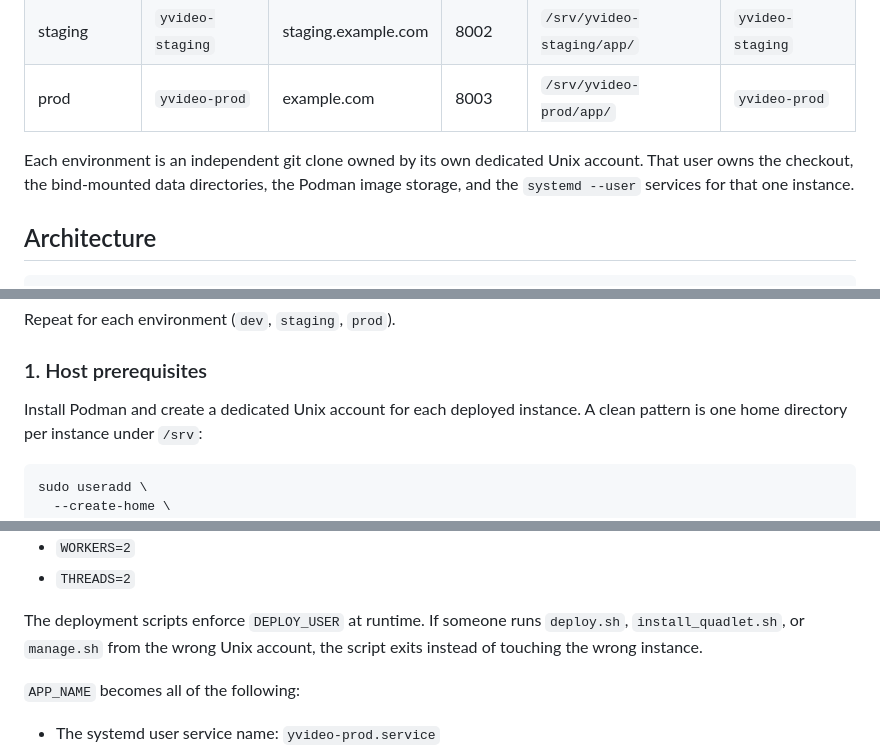
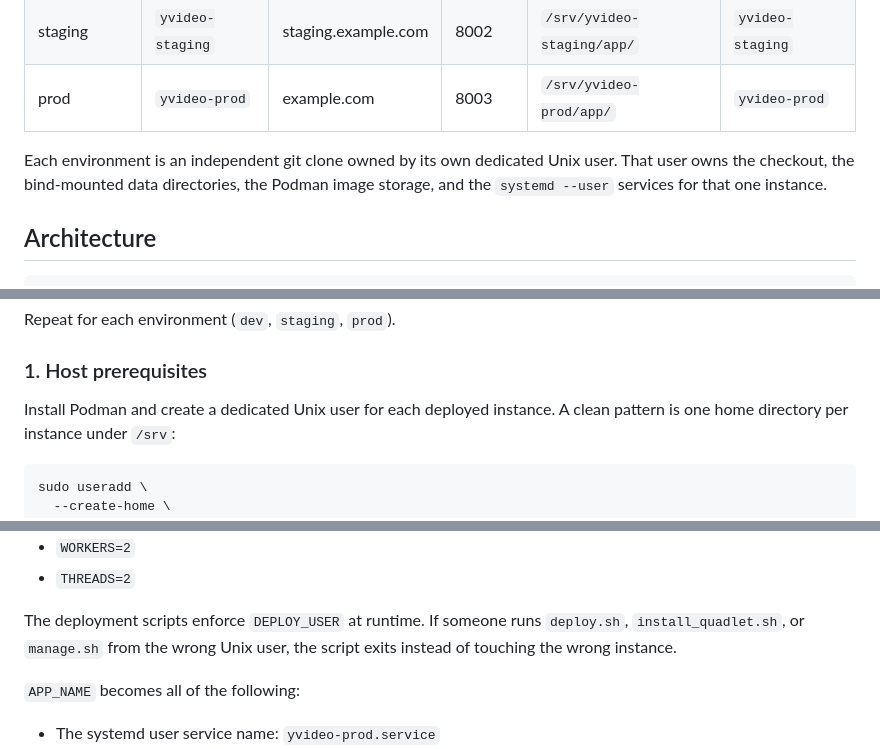
Before and after one commit to BYU-ODH/yvideo-py, a Markdown page: DEPLOY.md, 3 parts joined by grey strips. Rendered like a GitHub page.

Commit message:
unix account -> unix user

````diff
--- a/DEPLOY.md
+++ b/DEPLOY.md
@@ -9,7 +9,7 @@ Three environments run on a single server behind Apache reverse proxies:
 | prod | `yvideo-prod` | example.com | 8003 | `/srv/yvideo-prod/app/` | `yvideo-prod` |
 
 Each environment is an independent git clone owned by its own dedicated
-Unix account. That user owns the checkout, the bind-mounted data
+Unix user. That user owns the checkout, the bind-mounted data
 directories, the Podman image storage, and the `systemd --user` services
 for that one instance.
 
@@ -47,7 +47,7 @@ Repeat for each environment (`dev`, `staging`, `prod`).
 
 ### 1. Host prerequisites
 
-Install Podman and create a dedicated Unix account for each deployed
+Install Podman and create a dedicated Unix user for each deployed
 instance. A clean pattern is one home directory per instance under `/srv`:
 
 ```bash
@@ -91,7 +91,7 @@ Edit `.env` and set at least:
 
 The deployment scripts enforce `DEPLOY_USER` at runtime. If someone runs
 `deploy.sh`, `install_quadlet.sh`, or `manage.sh` from the wrong Unix
-account, the script exits instead of touching the wrong instance.
+user, the script exits instead of touching the wrong instance.
 
 `APP_NAME` becomes all of the following:
 
````
